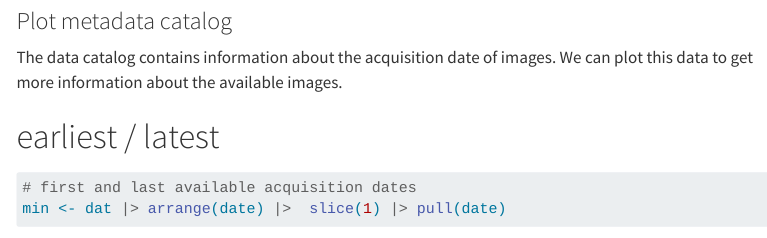
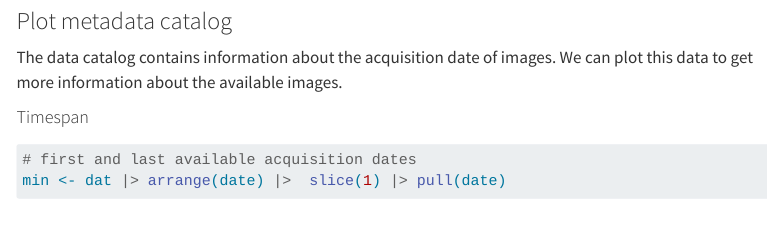
Before and after one commit to wiesehahn/wiesehahn.github.io, a Quarto document (posts/lgln_opendata/index.qmd): the page in a window 1100 px wide, from 1110 px down. Rendered offline with R 4.5, knitr and Pandoc in place of Quarto, with nearby package versions; some code elsewhere in the file could not run offline; menus at the side of the page are left out; long lines of code are wrapped.

Commit message:
minor fix

````diff
--- a/posts/lgln_opendata/index.qmd
+++ b/posts/lgln_opendata/index.qmd
@@ -99,7 +99,7 @@ dat <- dat |>
 
 The data catalog contains information about the acquisition date of images. We can plot this data to get more information about the available images.
 
-# earliest / latest
+#### Timespan
 ```{r}
 #| echo: true
 #| code-fold: true
````
